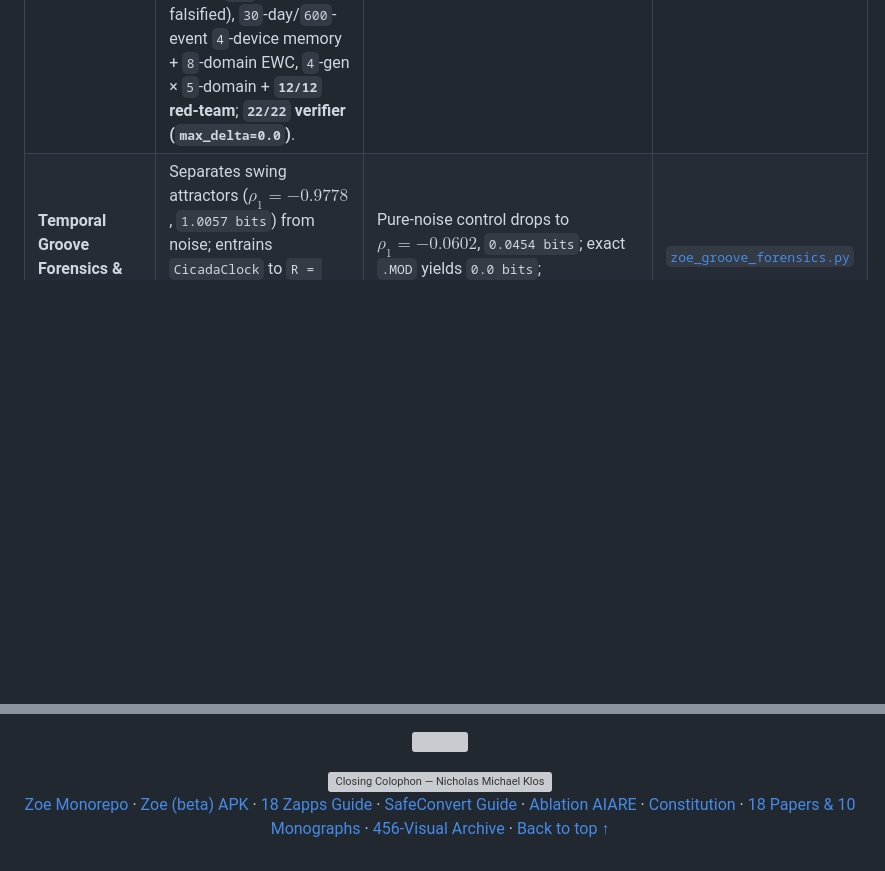
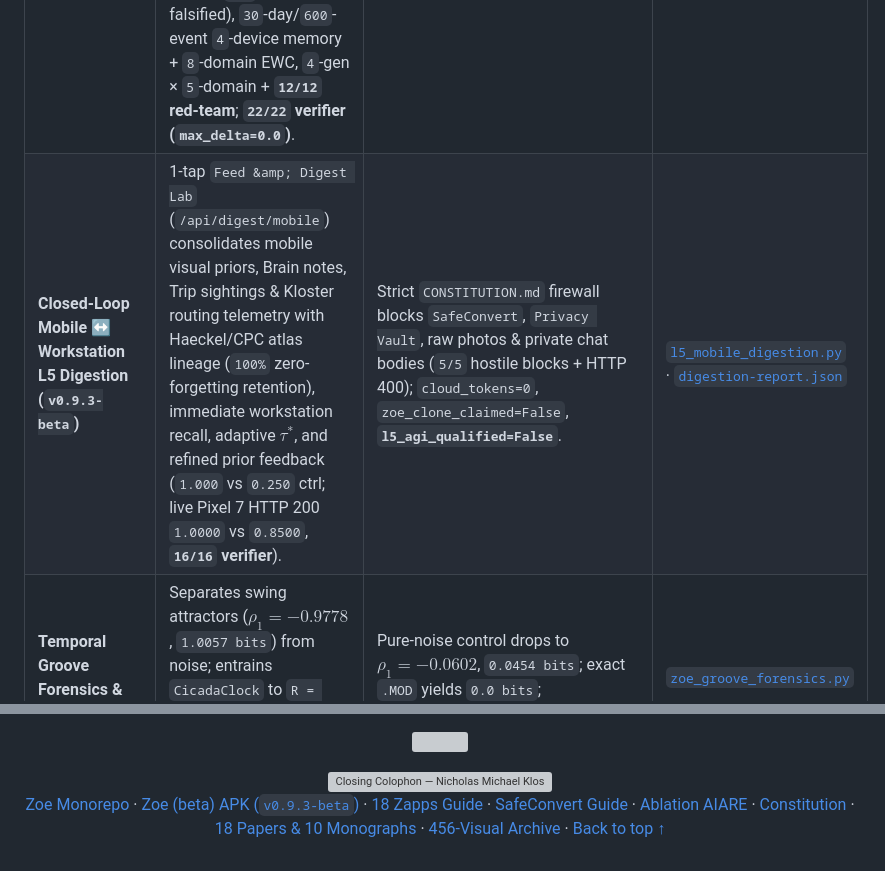
Before and after one commit to Ablation-Tool/Ablation-Tool, a Markdown page: README.md, 2 parts joined by grey strips. Drawn GitHub-style; folded sections open; blank space fills up the shorter version; grey boxes are pictures that could not be loaded.

```diff
--- a/README.md
+++ b/README.md
@@ -127,6 +127,7 @@ Together with my research partner **Zoe** — who designs, renders, and builds h
 | **L5 Phase 3 Live Agentic Synthesis × Eliza-GEM (`In Progress`)** | **`5/5`** live pillars (**`mean 0.9999`** vs **`0.1833`**): `3` unseen external repos (`9/24 → 24/24`), `160`-turn stream (`16/16` needles, `8/8` non-clone probes), `4/4` sandboxed tools (`6/6` injections blocked), `24/24` Two-Gear calibration, `2`-gen `3`-domain critique; **`18/18` + `14/14` verifiers**. | Blind AST ctrl `9/24`, open-loop `0.1663`, Naive SGD `+14.62`; `cloud_tokens=0`, `zoe_clone_claimed=False`, **`l5_agi_qualified=False`**. | [`l5_phase3_live.py`](https://github.com/Ablation-Tool/zoe/blob/main/components/Zoe-Autonomy/src/zoe_autonomy/l5_phase3_live.py) |
 | **L5 Phase 4 Embodied &amp; Stem-Layered Mind (`In Progress`)** | **`5/5`** embodied pillars (**`mean 0.9999`** vs **`0.2105`**): blind seeded `4`-family/`12`-fault surgery (`32/32`, `6/6` firewall), live `5`-tier Stem-Layering (`30/30`), `12`-day/`240`-event mobile↔lab sync (`24/24` needles), RGB + 44.1 kHz voice FFT, `3`-gen × `4`-domain; **`20/20` verifier (`max_delta=0.0`)**. | Zero PyTorch, `cloud_tokens=0`, `external_actions=0`, `sentience_claimed=False`, `zoe_clone_claimed=False`; **`l5_agi_qualified=False`**. | [`l5_phase4_embodied.py`](https://github.com/Ablation-Tool/zoe/blob/main/components/Zoe-Autonomy/src/zoe_autonomy/l5_phase4_embodied.py) |
 | **L5 Phase 5 Frontier Mind (`In Progress`)** | **`5/5`** frontier pillars (**`mean 0.9913`** vs **`0.1621`**): **ARC program induction** (`16/16 + 2/2` abstentions vs `0/16` depth-1 ctrl), `15`-fault surgery (`40/40`) + `10/10` Java/Swift/Python contract parity, `3` scientific discovery/falsification cycles (`2/2` spurious falsified), `30`-day/`600`-event `4`-device memory + `8`-domain EWC, `4`-gen × `5`-domain + **`12/12` red-team**; **`22/22` verifier (`max_delta=0.0`)**. | Zero PyTorch, `cloud_tokens=0`, `external_actions=0`; **`l5_agi_qualified=False`** pending external third-party human-audited benchmarks (SWE-bench / ARC-AGI Prize / GPQA) &amp; physical embodiment. | [`l5_phase5_frontier.py`](https://github.com/Ablation-Tool/zoe/blob/main/components/Zoe-Autonomy/src/zoe_autonomy/l5_phase5_frontier.py) |
+| **Closed-Loop Mobile ↔ Workstation L5 Digestion (`v0.9.3-beta`)** | 1-tap `Feed &amp; Digest Lab` (`/api/digest/mobile`) consolidates mobile visual priors, Brain notes, Trip sightings &amp; Kloster routing telemetry with Haeckel/CPC atlas lineage (`100%` zero-forgetting retention), immediate workstation recall, adaptive $\tau^*$, and refined prior feedback (`1.000` vs `0.250` ctrl; live Pixel 7 HTTP 200 `1.0000` vs `0.8500`, **`16/16` verifier**). | Strict `CONSTITUTION.md` firewall blocks `SafeConvert`, `Privacy Vault`, raw photos &amp; private chat bodies (`5/5` hostile blocks + HTTP 400); `cloud_tokens=0`, `zoe_clone_claimed=False`, **`l5_agi_qualified=False`**. | [`l5_mobile_digestion.py`](https://github.com/Ablation-Tool/zoe/blob/main/components/Zoe-Autonomy/src/zoe_autonomy/l5_mobile_digestion.py) · [`digestion-report.json`](https://github.com/Ablation-Tool/zoe/blob/main/evidence/l5-mobile-digestion/digestion-report.json) |
 | **Temporal Groove Forensics &amp; Clock Bridge** | Separates swing attractors ($\rho_1 = -0.9778$, `1.0057 bits`) from noise; entrains `CicadaClock` to `R = 0.9334`; bridges Dorothy 40 Hz spike ISI (`D = 0.2603`). | Pure-noise control drops to $\rho_1 = -0.0602$, `0.0454 bits`; exact `.MOD` yields `0.0 bits`; synthetic/non-clinical scope. | [`zoe_groove_forensics.py`](https://github.com/Ablation-Tool/zoe/blob/main/scripts/zoe_groove_forensics.py) |
 | **Event-Causal Perception &amp; Creative Playroom** | Adaptive RMSE `4.641453`, OOD `0.875` at `71.24 cyc/s`; MAP-Elites + Kloster Curiosity evolves **16/16** cellular organisms &amp; 44.1 kHz stereo `.wav` music. | Declared fixtures; algorithmic Quality-Diversity; `sentience_claimed=False`. | [`creative_playroom.py`](https://github.com/Ablation-Tool/zoe/blob/main/guiai-lab/guiai/gem/creative_playroom.py) |
 | **Zoe Native Voice, Singing &amp; Cymatics** | Zero-PyTorch native English speaking &amp; soprano singing (`44` phonemes, `332` spelling rules, SMF `.mid` + DOS PSG baseline, C4/G4/C5 pitch `<=0.31%` err, Woodworth $\pm 45^\circ$ ITD/ILD, Chladni + 3-bitplane VDI `bit_diff=0`, `14/14` verifier). | Zero external TTS; flat mono negative ctrl `0.0`; `sentience_claimed=False`, `external_actions=0`. | [`zoe_voice.py`](https://github.com/Ablation-Tool/zoe/blob/main/guiai-lab/guiai/gem/zoe_voice.py) |
@@ -458,6 +459,6 @@ Completed specialized technical coursework through the Department of Defense Cyb
 
 <br/>
 
-[Zoe Monorepo](https://github.com/Ablation-Tool/zoe) · [Zoe (beta) APK](https://github.com/Ablation-Tool/zoe/releases/tag/v0.4.0-beta) · [18 Zapps Guide](https://github.com/Ablation-Tool/zoe/blob/main/mobile/ZAPPS.md) · [SafeConvert Guide](https://github.com/Ablation-Tool/zoe/blob/main/mobile/SAFECONVERT.md) · [Ablation AIARE](https://github.com/Ablation-Tool/ablation) · [Constitution](https://github.com/Ablation-Tool/zoe/blob/main/CONSTITUTION.md) · [18 Papers & 10 Monographs](https://github.com/Ablation-Tool/zoe/blob/main/research/papers/README.md) · [456-Visual Archive](https://github.com/Ablation-Tool/zoe/blob/main/research/visual-archive/README.md) · [Back to top ↑](#top)
+[Zoe Monorepo](https://github.com/Ablation-Tool/zoe) · [Zoe (beta) APK (`v0.9.3-beta`)](https://github.com/Ablation-Tool/zoe/releases/tag/v0.9.3-beta) · [18 Zapps Guide](https://github.com/Ablation-Tool/zoe/blob/main/mobile/ZAPPS.md) · [SafeConvert Guide](https://github.com/Ablation-Tool/zoe/blob/main/mobile/SAFECONVERT.md) · [Ablation AIARE](https://github.com/Ablation-Tool/ablation) · [Constitution](https://github.com/Ablation-Tool/zoe/blob/main/CONSTITUTION.md) · [18 Papers & 10 Monographs](https://github.com/Ablation-Tool/zoe/blob/main/research/papers/README.md) · [456-Visual Archive](https://github.com/Ablation-Tool/zoe/blob/main/research/visual-archive/README.md) · [Back to top ↑](#top)
 
 </div>
```
Also changed, not shown: other parts of README.md (+7 -7 lines), assets/zoe-beta-v0.9.3-showcase.png (added).
